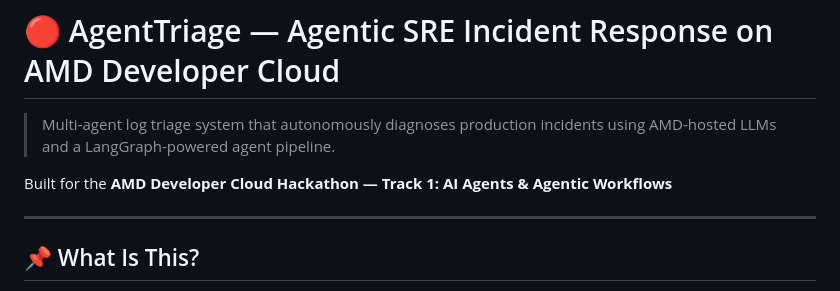
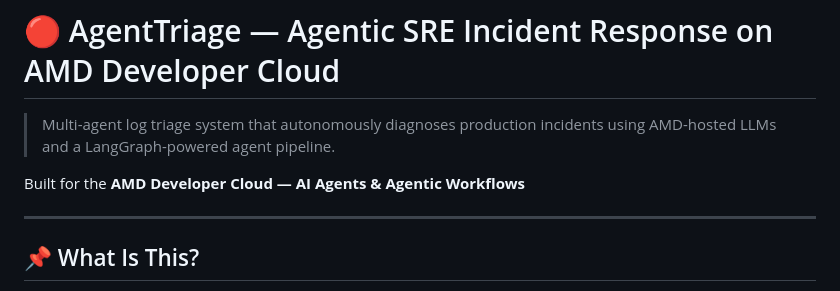
Before and after one commit to rohitdecodes/agentic-triage-amd, a Markdown page: README.md, the part around the change. Rendered like a GitHub page.

```diff
--- a/README.md
+++ b/README.md
@@ -2,7 +2,7 @@
 
 > Multi-agent log triage system that autonomously diagnoses production incidents using AMD-hosted LLMs and a LangGraph-powered agent pipeline.
 
-Built for the **AMD Developer Cloud Hackathon — Track 1: AI Agents & Agentic Workflows**
+Built for the **AMD Developer Cloud —  AI Agents & Agentic Workflows**
 
 ---
 
```
